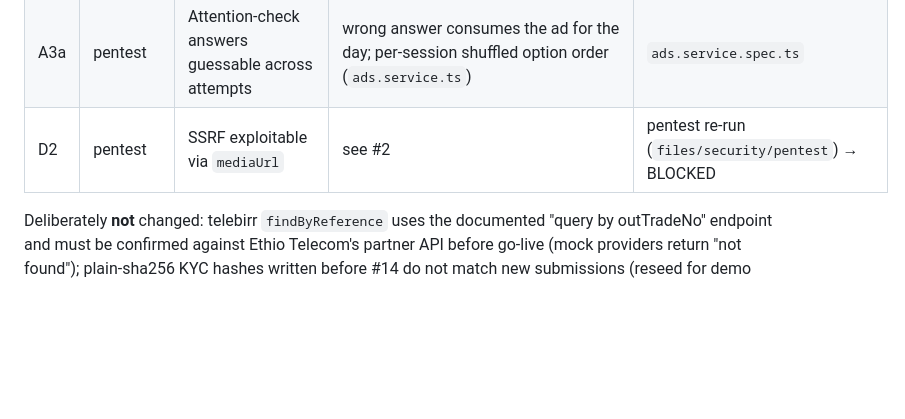
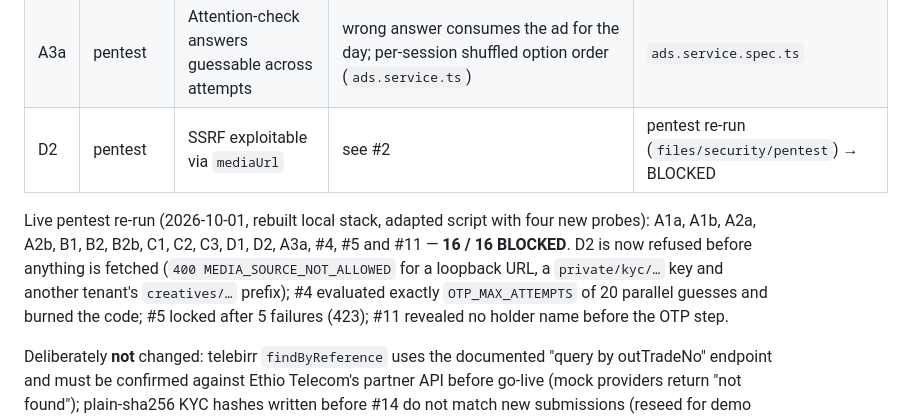
Before and after one commit to Bernabastes/rewarded-ads-platform, a Markdown page: docs/SECURITY.md, the part around the change. GitHub-like rendering; blank space fills up the shorter version.

Commit message:
docs(security): record the Phase 5 live pentest re-run (16/16 blocked, D2 refused up front)
Co-authored-by: Copilot App <223556219+Copilot@users.noreply.github.com>

```diff
--- a/docs/SECURITY.md
+++ b/docs/SECURITY.md
@@ -112,6 +112,12 @@ Source: read-only code audit (17 findings) + live pentest (notes A3a, D2). One c
 | A3a | pentest | Attention-check answers guessable across attempts | wrong answer consumes the ad for the day; per-session shuffled option order (`ads.service.ts`) | `ads.service.spec.ts` |
 | D2 | pentest | SSRF exploitable via `mediaUrl` | see #2 | pentest re-run (`files/security/pentest`) → BLOCKED |
 
+Live pentest re-run (2026-10-01, rebuilt local stack, adapted script with four new probes): A1a, A1b, A2a, A2b, B1,
+B2, B2b, C1, C2, C3, D1, D2, A3a, #4, #5 and #11 — **16 / 16 BLOCKED**. D2 is now refused before anything is fetched
+(`400 MEDIA_SOURCE_NOT_ALLOWED` for a loopback URL, a `private/kyc/…` key and another tenant's `creatives/…` prefix);
+#4 evaluated exactly `OTP_MAX_ATTEMPTS` of 20 parallel guesses and burned the code; #5 locked after 5 failures (423);
+#11 revealed no holder name before the OTP step.
+
 Deliberately **not** changed: telebirr `findByReference` uses the documented "query by outTradeNo" endpoint and must
 be confirmed against Ethio Telecom's partner API before go-live (mock providers return "not found"); plain-sha256 KYC
 hashes written before #14 do not match new submissions (reseed for demo data; re-hash offline with the key for a real
```
